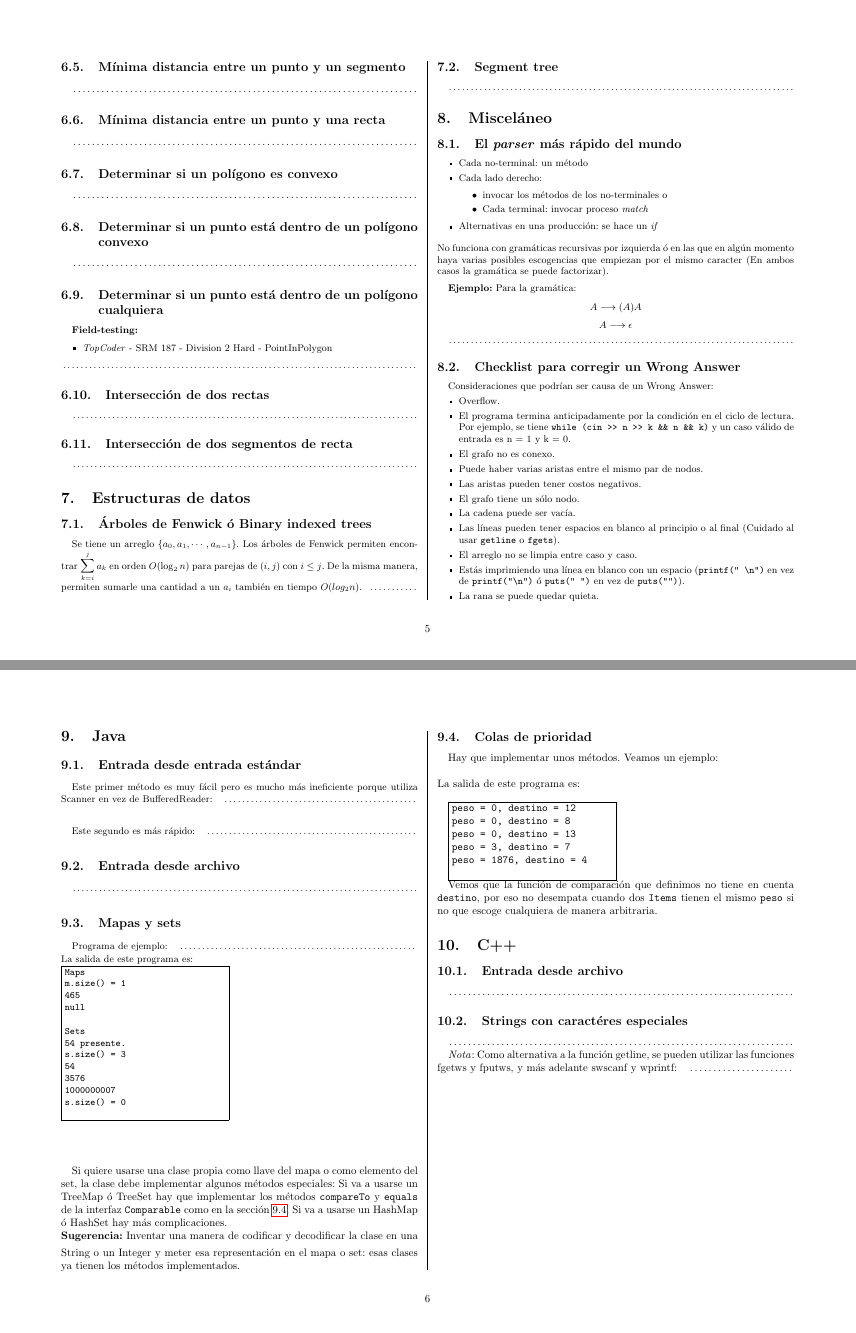
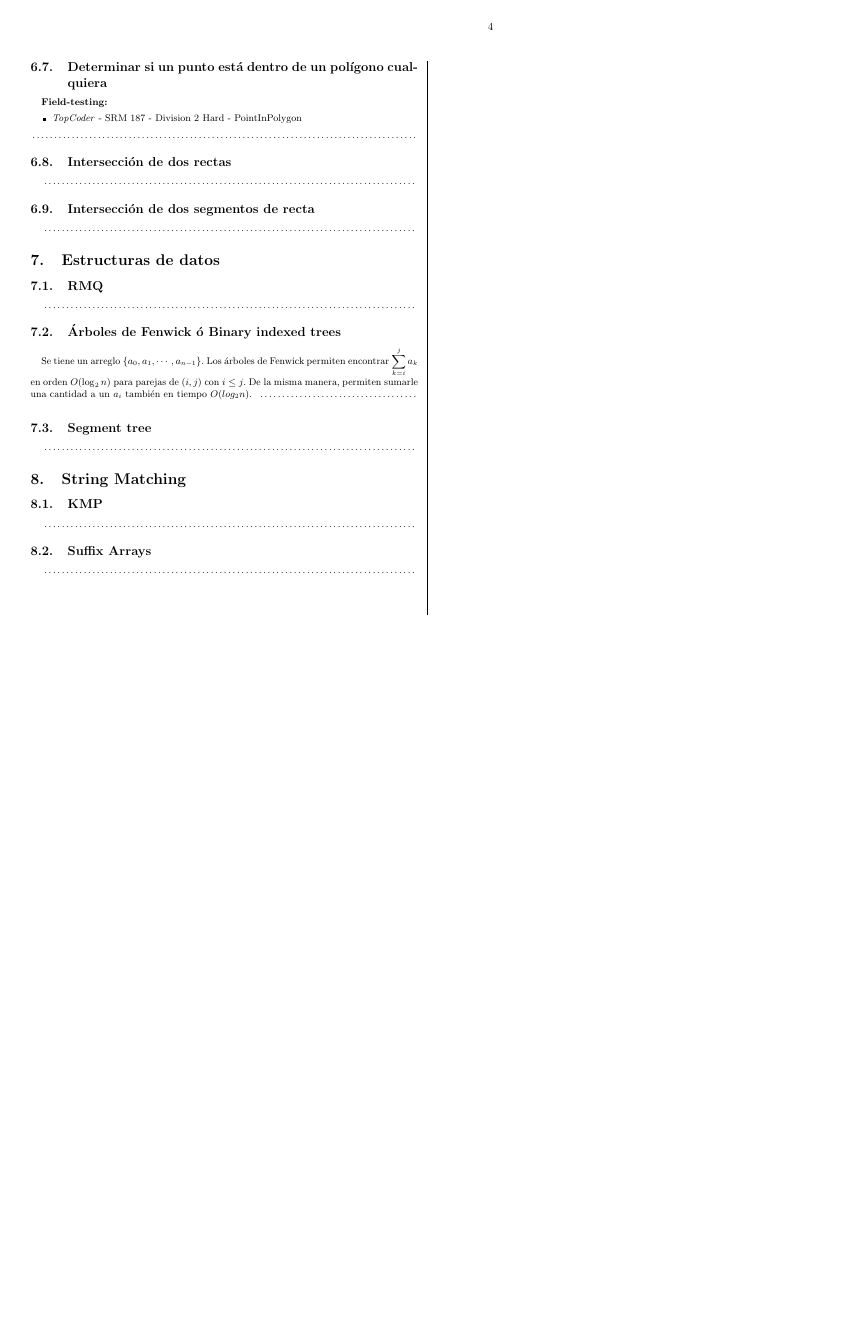
Before and after one commit to sarcilav/Manual, a LaTeX document (manual_andmej/manual.tex): pages 5 and 6 of 6 before the commit and page 4 of 4 after it, the two joined at a grey line, the shorter picture padded with empty space. Compiled offline with pdfLaTeX.

Commit message:
preparing world finals version

```diff
--- a/manual_andmej/manual.tex
+++ b/manual_andmej/manual.tex
@@ -261,5 +233,3 @@ $ \displaystyle\bar{C}_{y} = \frac{1}{6A} \sum_{i=0}^{n-1} (y_{i} + y_{i+1}) (x_
-\emph{Complejidad:} $ O(n \log_{2}{n}) $
-\codigofuente{./src/geometria/monotonechain.cpp}
 
 \subsection{Mínima distancia entre un punto y un segmento}
 \codigofuente{./src/geometria/distance_point_to_segment.cpp}
@@ -288,167 +258,23 @@ $ \displaystyle\bar{C}_{y} = \frac{1}{6A} \sum_{i=0}^{n-1} (y_{i} + y_{i+1}) (x_
 \codigofuente{./src/geometria/segment_segment_intersection.cpp}
 % ---------------------------------------------------------------
 \section{Estructuras de datos}
+\subsection{RMQ}
+\codigofuente{./../lca/lubenica.cpp}
 \subsection{Árboles de Fenwick ó Binary indexed trees}
 
 Se tiene un arreglo $\{a_0, a_1, \cdots, a_{n-1}\}$. Los árboles
 de Fenwick permiten encontrar $ \displaystyle \sum_{k=i}^{j} a_k $ en orden $O(\log_{2}{n})$ para parejas de $(i, j)$ con $i \leq j$. De la misma manera, permiten sumarle una cantidad a un $a_i$ también en tiempo $O(log_{2}{n})$.
 \medskip
-\codigofuente{./src/estructuras/fenwick.cpp}
+\codigofuente{./../bit/simple-binary-indexed-tree.cc}
 
 \subsection{Segment tree}
-\codigofuente{./src/estructuras/segment_tree.cpp}
+\codigofuente{./../segment-tree/segment.cpp}
 
-% ---------------------------------------------------------------
-\section{Misceláneo}
-\subsection{El \textit{parser} más rápido del mundo}
-\begin{itemize}
-\item Cada no-terminal: un método
-\item Cada lado derecho:
-  \begin{itemize}
-  \item invocar los métodos de los no-terminales o
-  \item Cada terminal: invocar proceso \textit{match}
-  \end{itemize}
-\item Alternativas en una producción: se hace un \textit{if}
-\end{itemize}
-\medskip
-No funciona con gramáticas recursivas por izquierda ó en las que en algún momento haya
-varias posibles escogencias que empiezan por el mismo caracter (En ambos casos la gramática se puede factorizar).
-
-\medskip
-\textbf{Ejemplo:} Para la gramática:
-$$
-A \longrightarrow (A)A
-$$ $$
-A \longrightarrow \epsilon
-$$
-
-\codigofuente{./src/misc/parser_recursivo_desc.cpp}
-
-\subsection{Checklist para corregir un Wrong Answer}
-Consideraciones que podrían ser causa de un Wrong Answer:
-\begin{itemize}
-  \begin{item}
-    Overflow.
-  \end{item}
-
-  \begin{item}
-    El programa termina anticipadamente por la condición en el ciclo de lectura.
-    Por ejemplo, se tiene \verb_while (cin >> n >> k && n && k)_ y un caso válido de entrada
-    es n = 1 y k = 0.
-  \end{item}
-
-  \begin{item}
-    El grafo no es conexo.
-  \end{item}
-
-  \begin{item}
-    Puede haber varias aristas entre el mismo par de nodos.
-  \end{item}
-
-  \begin{item}
-    Las aristas pueden tener costos negativos.
-  \end{item}
-
-  \begin{item}
-    El grafo tiene un sólo nodo.
-  \end{item}
-
-  \begin{item}
-    La cadena puede ser vacía.
-  \end{item}
-
-  \begin{item}
-    Las líneas pueden tener espacios en blanco al principio o al final (Cuidado al usar \texttt{getline} o \texttt{fgets}).
-  \end{item}
-
-  \begin{item}
-    El arreglo no se limpia entre caso y caso.
-  \end{item}
-
-  \begin{item}
-    Estás imprimiendo una línea en blanco con un espacio (\verb_printf(" \n")_ en vez de \verb_printf("\n")_  ó \verb_puts(" ")_  en vez de \verb_puts("")_).
-  \end{item}
-
-  \begin{item}
-    La rana se puede quedar quieta.
-  \end{item}
+\section{String Matching}
+\subsection{KMP}
+\codigofuente{./../string_matching/kmp.cpp}
+\subsection{Suffix Arrays}
+\codigofuente{./../string_matching/suffix_arrays.cpp}
 
 
-\end{itemize}
-
-
-\section{Java}
-\subsection{Entrada desde entrada estándar}
-Este primer método es muy fácil pero es mucho más ineficiente porque utiliza Scanner en vez de BufferedReader:
-\codigofuente{./src/java/io_estandar_easy.java}
-
-\bigskip
-
-Este segundo es más rápido:
-\codigofuente{./src/java/io_estandar.java}
-\subsection{Entrada desde archivo}
-\codigofuente{./src/java/io_file.java}
-
-\subsection{Mapas y sets}
-Programa de ejemplo:
-\codigofuente{./src/java/maps_sets.java} \\
-La salida de este programa es: \\
-\bigskip
-\ttfamily
-\fbox{\parbox{2.0in}{
-    Maps\\
-    m.size() = 1\\
-    465\\
-    null\\
-    \\
-    Sets\\
-    54 presente.\\
-    s.size() = 3\\
-    54\\
-    3576\\
-    1000000007\\
-    s.size() = 0\\
-  }
-}
-\\ \normalfont\normalsize
-\bigskip
-
-Si quiere usarse una clase propia como llave del mapa o como elemento del set, la clase debe implementar
-algunos métodos especiales: Si va a usarse un TreeMap ó TreeSet hay que implementar los métodos \texttt{compareTo} y
-\texttt{equals} de la interfaz \texttt{Comparable} como en la sección \ref{colas_de_prioridad_java}. Si va a usarse
-un HashMap ó HashSet hay más complicaciones.\\
-\smallskip
-\textbf{Sugerencia:} Inventar una manera de codificar y decodificar la clase en una String o un Integer y meter esa representación en el mapa o set: esas clases ya tienen los métodos implementados.
-
-\subsection{Colas de prioridad}
-\label{colas_de_prioridad_java}
-Hay que implementar unos métodos. Veamos un ejemplo: \\
-\codigofuente{./src/java/priority_queue.java}\\
-La salida de este programa es: \\
-
-\ttfamily
-\fbox{\parbox{2.0in}{
-    peso = 0, destino = 12\\
-    peso = 0, destino = 8\\
-    peso = 0, destino = 13\\
-    peso = 3, destino = 7\\
-    peso = 1876, destino = 4\\
-  }
-}
- \normalfont\normalsize
-
-Vemos que la función de comparación que definimos no tiene en cuenta \texttt{destino},
-por eso no desempata cuando dos \texttt{Items} tienen el mismo \texttt{peso} si no que escoge
-cualquiera de manera arbitraria.
-
-\section{C++}
-\subsection{Entrada desde archivo}
-\codigofuente{./src/c++/io_file.cpp}
-
-\subsection{Strings con caractéres especiales}
-\codigofuente{./src/c++/unicode.cpp}
-
-\emph{Nota}: Como alternativa a la función getline, se pueden utilizar las funciones fgetws y fputws, y más adelante swscanf y wprintf:
-\codigofuente{./src/c++/fgetws.cpp}
-
 \end{document}
```
Also changed, not shown: manual_andmej/manual.pdf, manual_andmej/manual.tex (106 more changed lines), 7 other files.
